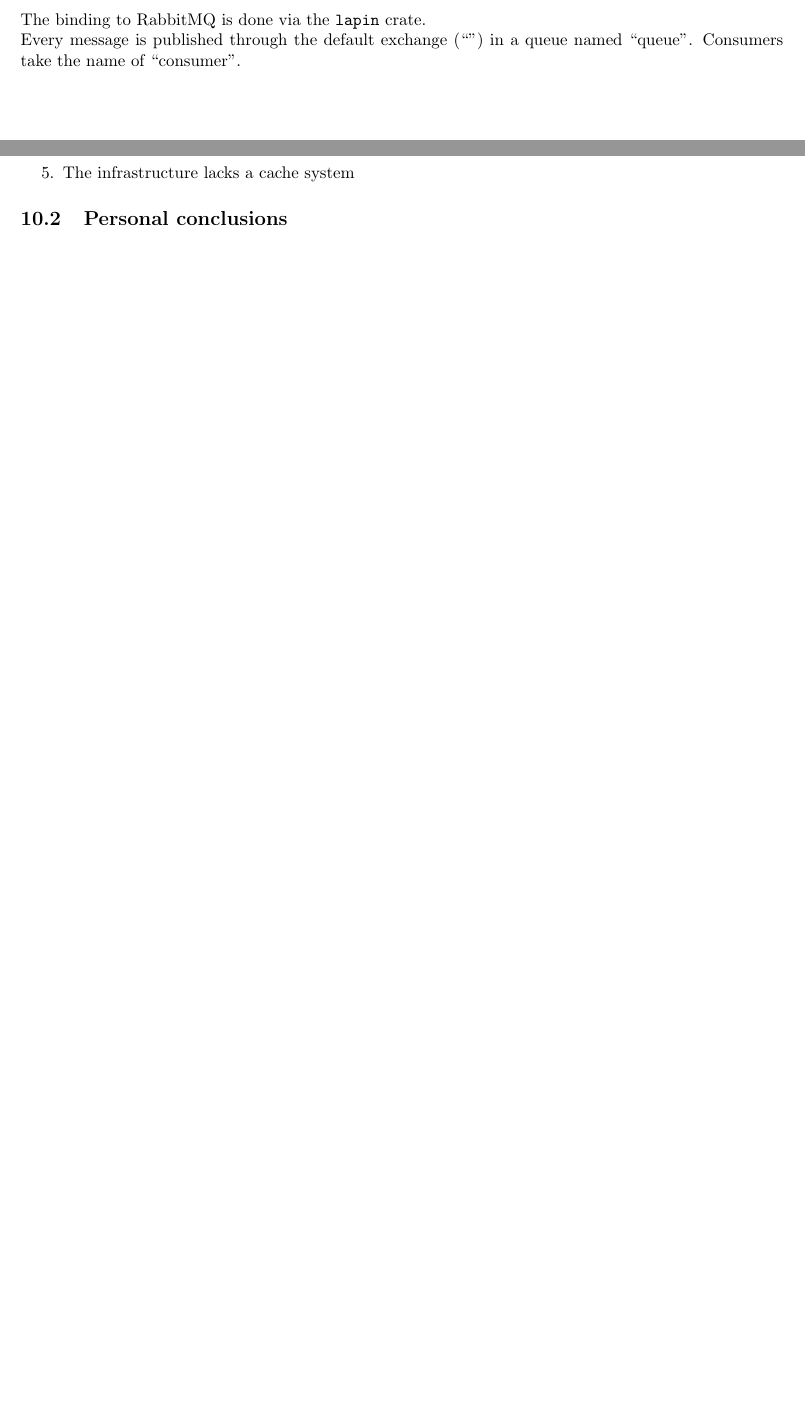
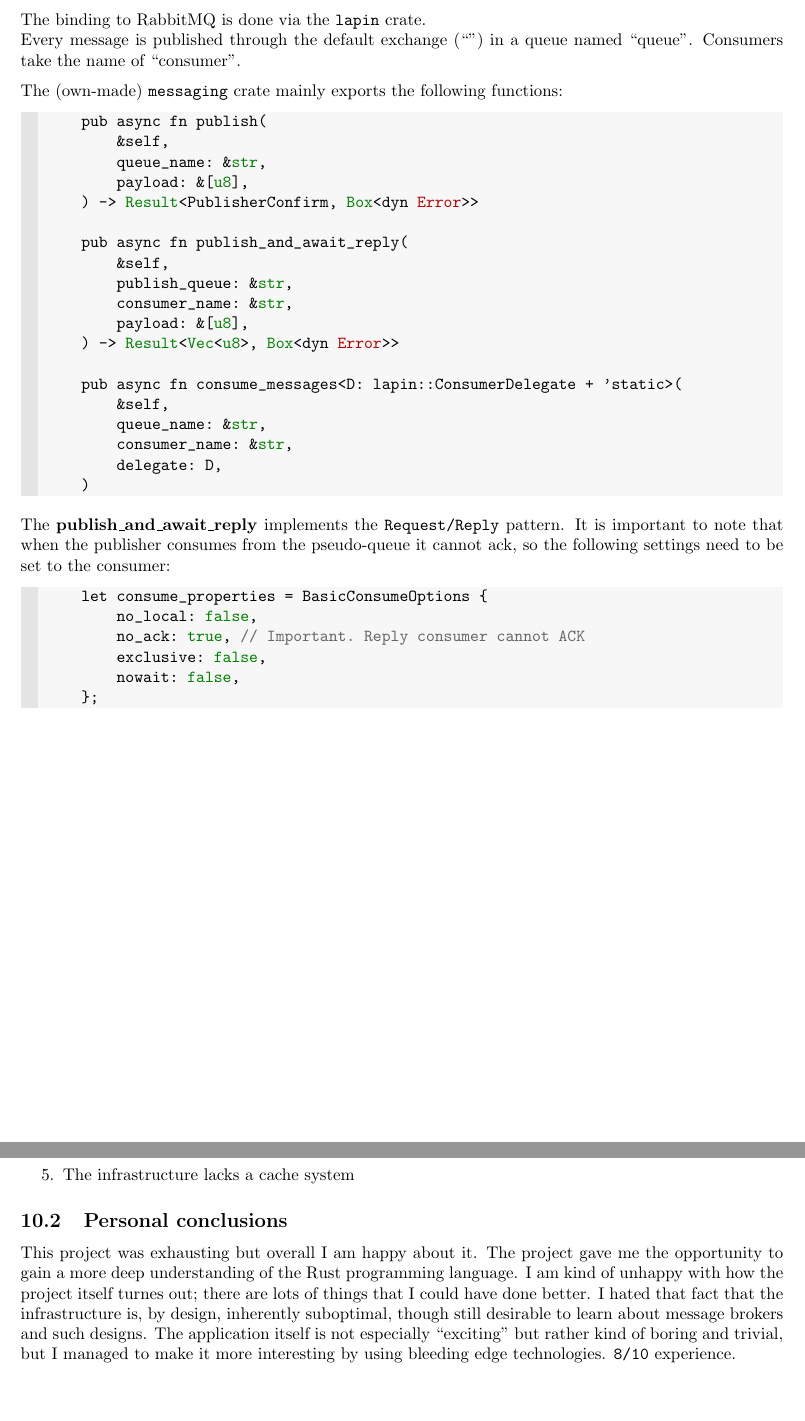
Before and after one commit to paolobettelini/rabbitmq-rs-app, a LaTeX document (mandate/resources/documentation/documentation.tex, which reads mandate/resources/documentation/sections/conclusion.tex, mandate/resources/documentation/sections/implementation.tex): two parts of pages 23 and 38 of 40, joined at a grey line, cut so that both start at the same text, the shorter picture padded with empty space. Compiled offline with pdfLaTeX.

Commit message:
:cold_face:

```diff
--- a/mandate/resources/documentation/sections/conclusion.tex
+++ b/mandate/resources/documentation/sections/conclusion.tex
@@ -16,4 +16,16 @@ There are lots of features that could be added to the application and improvemen
 
 \subsection{Personal conclusions}
 
+This project was exhausting but overall I am happy about it.
+The project gave me the opportunity to gain a more deep
+understanding of the Rust programming language. I am kind of unhappy
+with how the project itself turnes out; there are lots of things
+that I could have done better. I hated that fact that
+the infrastructure is, by design, inherently suboptimal,
+though still desirable to learn about message brokers and such designs.
+The application itself is not especially \quotes{exciting}
+but rather kind of boring and trivial, but I managed
+to make it more interesting by using bleeding edge technologies.
+\texttt{8/10} experience.
+
 \end{document}
--- a/mandate/resources/documentation/sections/implementation.tex
+++ b/mandate/resources/documentation/sections/implementation.tex
@@ -460,7 +460,45 @@ This method does not require the client to send an acknowledgment for the reply
 The binding to RabbitMQ is done via the \texttt{lapin} crate. \\
 Every message is published through the default exchange (\quotes{})
 in a queue named \quotes{queue}. Consumers take the name of \quotes{consumer}.
-% parlare anche degli ack
+
+The (own-made) \texttt{messaging} crate mainly exports the following functions:
+
+\begin{lstlisting}[language=Rust, style=boxed, numbers=none]
+    pub async fn publish(
+        &self,
+        queue_name: &str,
+        payload: &[u8],
+    ) -> Result<PublisherConfirm, Box<dyn Error>>
+
+    pub async fn publish_and_await_reply(
+        &self,
+        publish_queue: &str,
+        consumer_name: &str,
+        payload: &[u8],
+    ) -> Result<Vec<u8>, Box<dyn Error>>
+
+    pub async fn consume_messages<D: lapin::ConsumerDelegate + 'static>(
+        &self,
+        queue_name: &str,
+        consumer_name: &str,
+        delegate: D,
+    )
+\end{lstlisting}
+
+The \textbf{publish\_and\_await\_reply}
+implements the \texttt{Request/Reply} pattern.
+It is important to note that when the publisher consumes
+from the pseudo-queue it cannot ack, so the following
+settings need to be set to the consumer:
+
+\begin{lstlisting}[language=Rust, style=boxed, numbers=none]
+    let consume_properties = BasicConsumeOptions {
+        no_local: false,
+        no_ack: true, // Important. Reply consumer cannot ACK
+        exclusive: false,
+        nowait: false,
+    };
+\end{lstlisting}
 
 \pagebreak
 
```
Also changed, not shown: mandate/resources/documentation/sections/technologies.tex (+3 -1 lines), mandate/documentation.pdf, mandate/resources/documentation/sections/implementation.tex (6 more changed lines), 1 other file.
